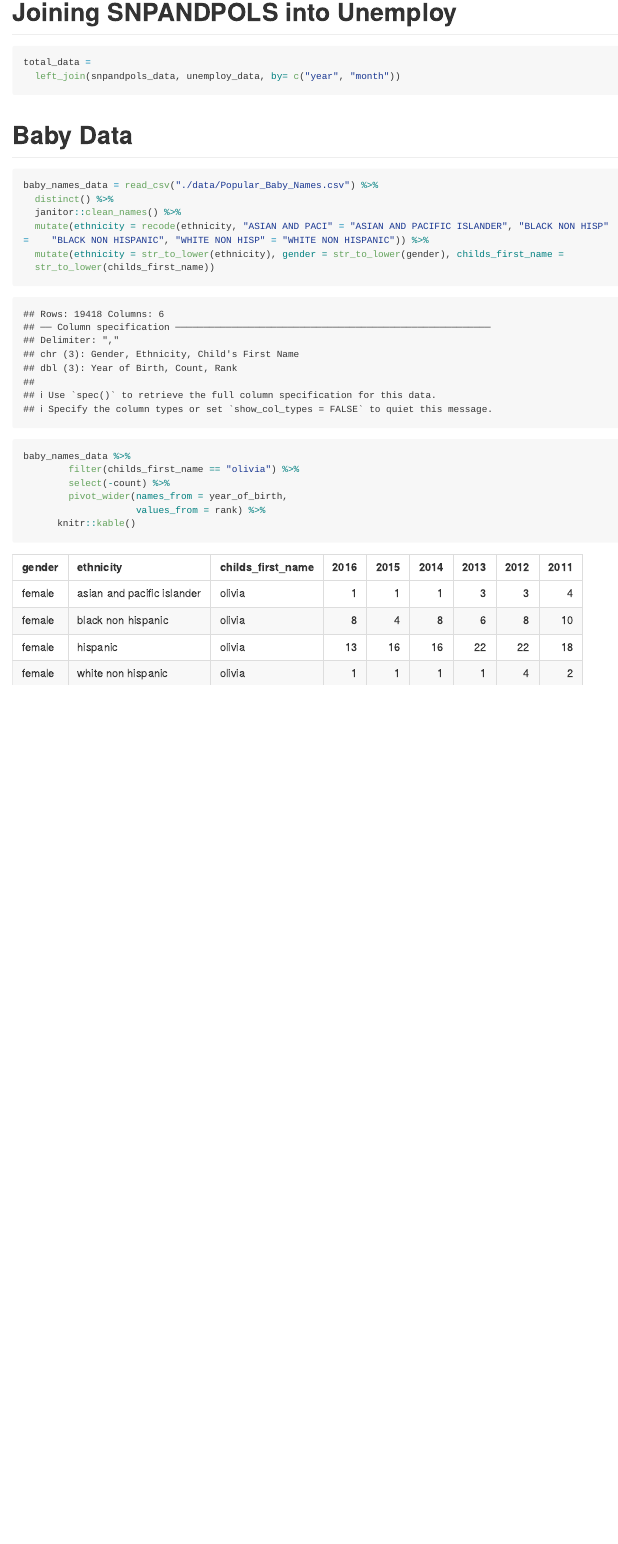
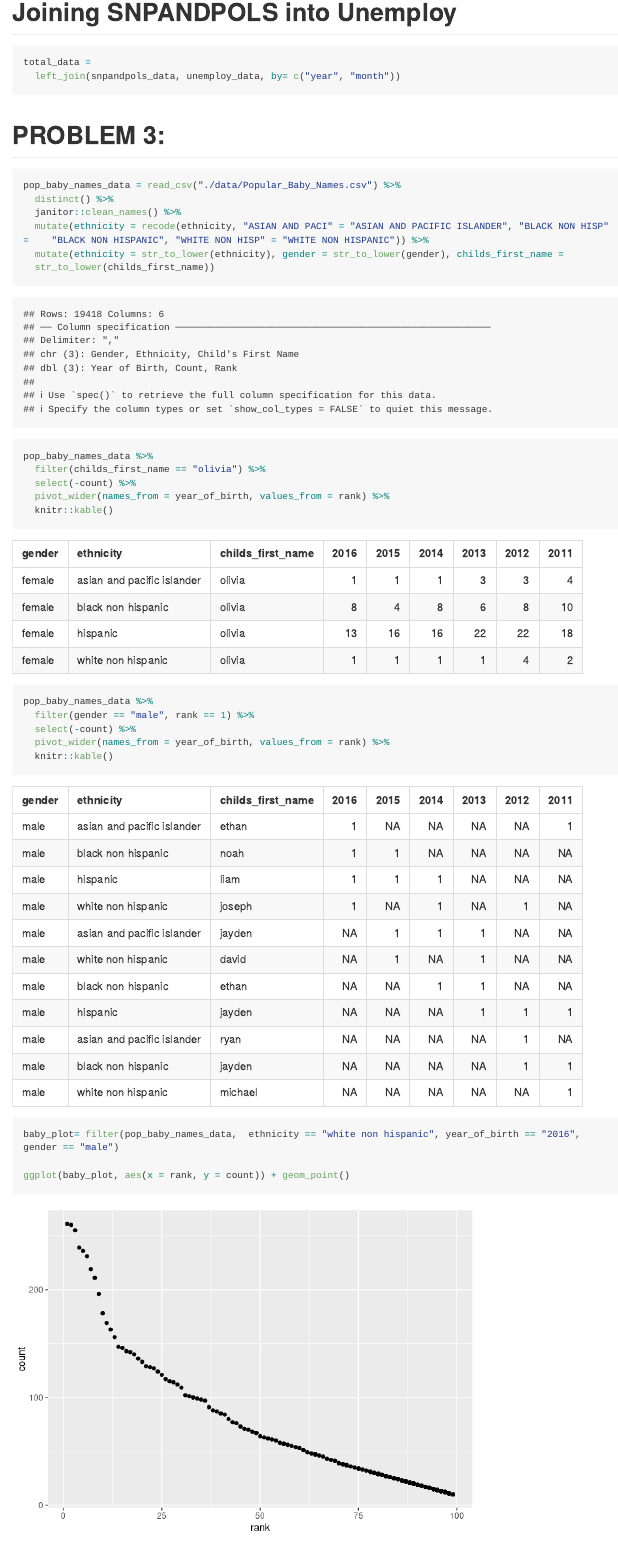
Before and after one commit to unp2000/p8105_hw2_unp2000, an R Markdown document (p8105_hw2_unp2000.Rmd): the page in a window 1100 px wide, from 3800 px down. Rendered offline with R 4.5, knitr and Pandoc, with nearby package versions; long lines of code are wrapped; column names are cleaned by a stand-in for the janitor package.

Commit message:
Making scatterplot

````diff
--- a/p8105_hw2_unp2000.Rmd
+++ b/p8105_hw2_unp2000.Rmd
@@ -122,9 +122,10 @@ snpandpols_data =
 total_data =
   left_join(snpandpols_data, unemploy_data, by= c("year", "month"))
 ```
-# Baby Data
+
+# PROBLEM 3:
 ```{r}
-baby_names_data = read_csv("./data/Popular_Baby_Names.csv") %>%
+pop_baby_names_data = read_csv("./data/Popular_Baby_Names.csv") %>%
   distinct() %>%
   janitor::clean_names() %>%
   mutate(ethnicity = recode(ethnicity, "ASIAN AND PACI" = "ASIAN AND PACIFIC ISLANDER", "BLACK NON HISP" =    "BLACK NON HISPANIC", "WHITE NON HISP" = "WHITE NON HISPANIC")) %>%
@@ -133,10 +134,23 @@ baby_names_data = read_csv("./data/Popular_Baby_Names.csv") %>%
 ```
 
 ```{r}
-baby_names_data %>%
-        filter(childs_first_name == "olivia") %>%
-        select(-count) %>%
-        pivot_wider(names_from = year_of_birth,
-                    values_from = rank) %>%
-      knitr::kable()
+pop_baby_names_data %>%
+  filter(childs_first_name == "olivia") %>%
+  select(-count) %>%
+  pivot_wider(names_from = year_of_birth, values_from = rank) %>%
+  knitr::kable()
 ```
+
+```{r}
+pop_baby_names_data %>%
+  filter(gender == "male", rank == 1) %>%
+  select(-count) %>%
+  pivot_wider(names_from = year_of_birth, values_from = rank) %>%
+  knitr::kable()
+```
+
+```{r}
+baby_plot= filter(pop_baby_names_data,  ethnicity == "white non hispanic", year_of_birth == "2016", gender == "male")
+
+ggplot(baby_plot, aes(x = rank, y = count)) + geom_point()
+```
````
Also changed, not shown: p8105_hw2_unp2000.md, p8105_hw2_unp2000_files/figure-gfm/unnamed-chunk-13-1.png (added), p8105_hw2_unp2000.Rmd (2 more changed lines).
